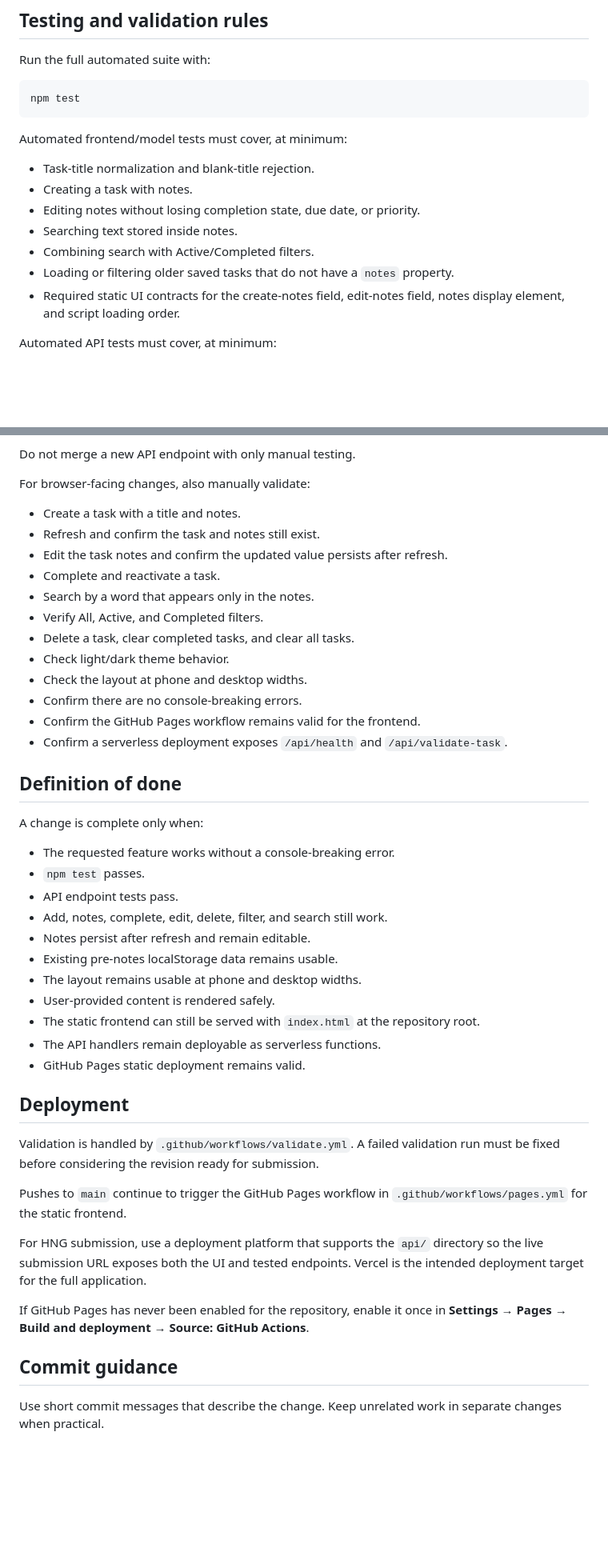
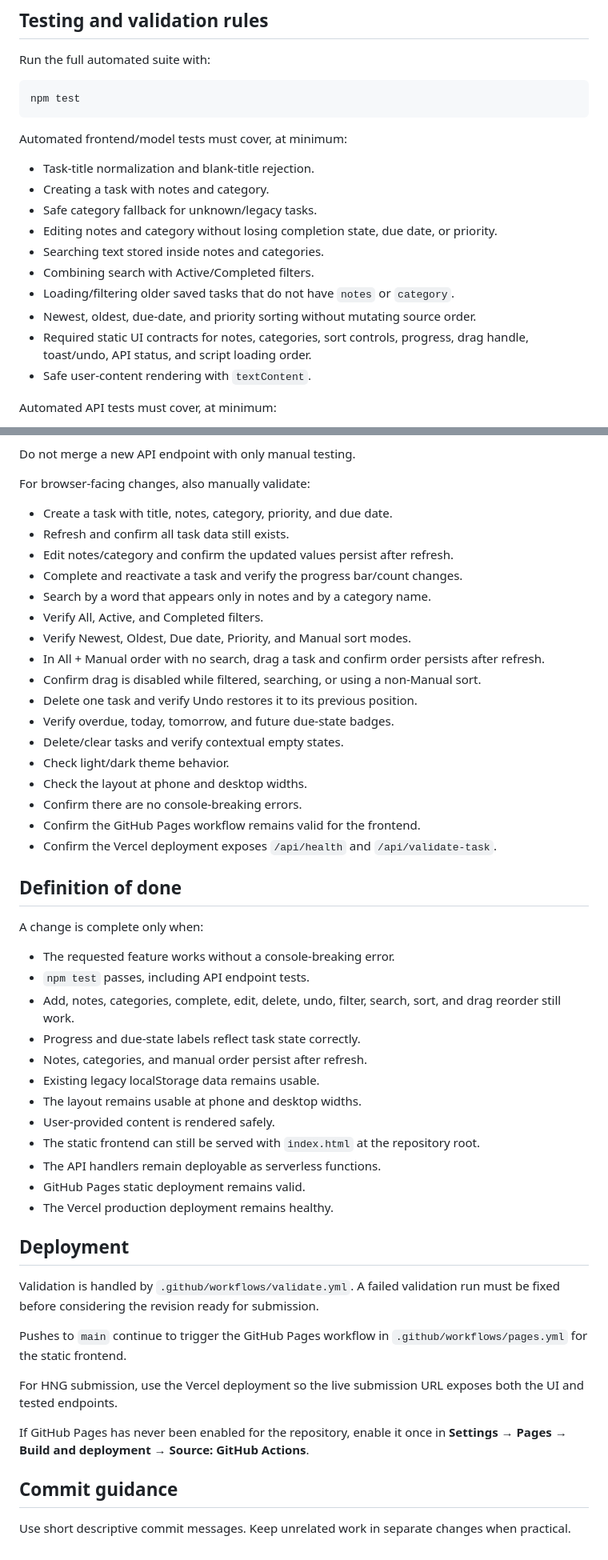
Before and after one commit to gODtECH-Ctl-Create/todo-hng-task-1, a Markdown page: AGENTS.md, 2 parts joined by grey strips. Shown at 80% size. Rendered like a GitHub page; blank space fills up the shorter version.

```diff
--- a/AGENTS.md
+++ b/AGENTS.md
@@ -92,12 +106,15 @@ npm test
 
 Automated frontend/model tests must cover, at minimum:
 - Task-title normalization and blank-title rejection.
-- Creating a task with notes.
-- Editing notes without losing completion state, due date, or priority.
-- Searching text stored inside notes.
+- Creating a task with notes and category.
+- Safe category fallback for unknown/legacy tasks.
+- Editing notes and category without losing completion state, due date, or priority.
+- Searching text stored inside notes and categories.
 - Combining search with Active/Completed filters.
-- Loading or filtering older saved tasks that do not have a `notes` property.
-- Required static UI contracts for the create-notes field, edit-notes field, notes display element, and script loading order.
+- Loading/filtering older saved tasks that do not have `notes` or `category`.
+- Newest, oldest, due-date, and priority sorting without mutating source order.
+- Required static UI contracts for notes, categories, sort controls, progress, drag handle, toast/undo, API status, and script loading order.
+- Safe user-content rendering with `textContent`.
 
 Automated API tests must cover, at minimum:
 - `GET /api/health` success response and HTTP 200.
@@ -119,41 +136,47 @@ For every future endpoint, add automated tests for:
 Do not merge a new API endpoint with only manual testing.
 
 For browser-facing changes, also manually validate:
-- Create a task with a title and notes.
-- Refresh and confirm the task and notes still exist.
-- Edit the task notes and confirm the updated value persists after refresh.
-- Complete and reactivate a task.
-- Search by a word that appears only in the notes.
+- Create a task with title, notes, category, priority, and due date.
+- Refresh and confirm all task data still exists.
+- Edit notes/category and confirm the updated values persist after refresh.
+- Complete and reactivate a task and verify the progress bar/count changes.
+- Search by a word that appears only in notes and by a category name.
 - Verify All, Active, and Completed filters.
-- Delete a task, clear completed tasks, and clear all tasks.
+- Verify Newest, Oldest, Due date, Priority, and Manual sort modes.
+- In All + Manual order with no search, drag a task and confirm order persists after refresh.
+- Confirm drag is disabled while filtered, searching, or using a non-Manual sort.
+- Delete one task and verify Undo restores it to its previous position.
+- Verify overdue, today, tomorrow, and future due-state badges.
+- Delete/clear tasks and verify contextual empty states.
 - Check light/dark theme behavior.
 - Check the layout at phone and desktop widths.
 - Confirm there are no console-breaking errors.
 - Confirm the GitHub Pages workflow remains valid for the frontend.
-- Confirm a serverless deployment exposes `/api/health` and `/api/validate-task`.
+- Confirm the Vercel deployment exposes `/api/health` and `/api/validate-task`.
 
 ## Definition of done
 A change is complete only when:
 - The requested feature works without a console-breaking error.
-- `npm test` passes.
-- API endpoint tests pass.
-- Add, notes, complete, edit, delete, filter, and search still work.
-- Notes persist after refresh and remain editable.
-- Existing pre-notes localStorage data remains usable.
+- `npm test` passes, including API endpoint tests.
+- Add, notes, categories, complete, edit, delete, undo, filter, search, sort, and drag reorder still work.
+- Progress and due-state labels reflect task state correctly.
+- Notes, categories, and manual order persist after refresh.
+- Existing legacy localStorage data remains usable.
 - The layout remains usable at phone and desktop widths.
 - User-provided content is rendered safely.
 - The static frontend can still be served with `index.html` at the repository root.
 - The API handlers remain deployable as serverless functions.
 - GitHub Pages static deployment remains valid.
+- The Vercel production deployment remains healthy.
 
 ## Deployment
 Validation is handled by `.github/workflows/validate.yml`. A failed validation run must be fixed before considering the revision ready for submission.
 
 Pushes to `main` continue to trigger the GitHub Pages workflow in `.github/workflows/pages.yml` for the static frontend.
 
-For HNG submission, use a deployment platform that supports the `api/` directory so the live submission URL exposes both the UI and tested endpoints. Vercel is the intended deployment target for the full application.
+For HNG submission, use the Vercel deployment so the live submission URL exposes both the UI and tested endpoints.
 
 If GitHub Pages has never been enabled for the repository, enable it once in **Settings → Pages → Build and deployment → Source: GitHub Actions**.
 
 ## Commit guidance
-Use short commit messages that describe the change. Keep unrelated work in separate changes when practical.
+Use short descriptive commit messages. Keep unrelated work in separate changes when practical.
```
Also changed, not shown: other parts of AGENTS.md (+36 -22 lines).
